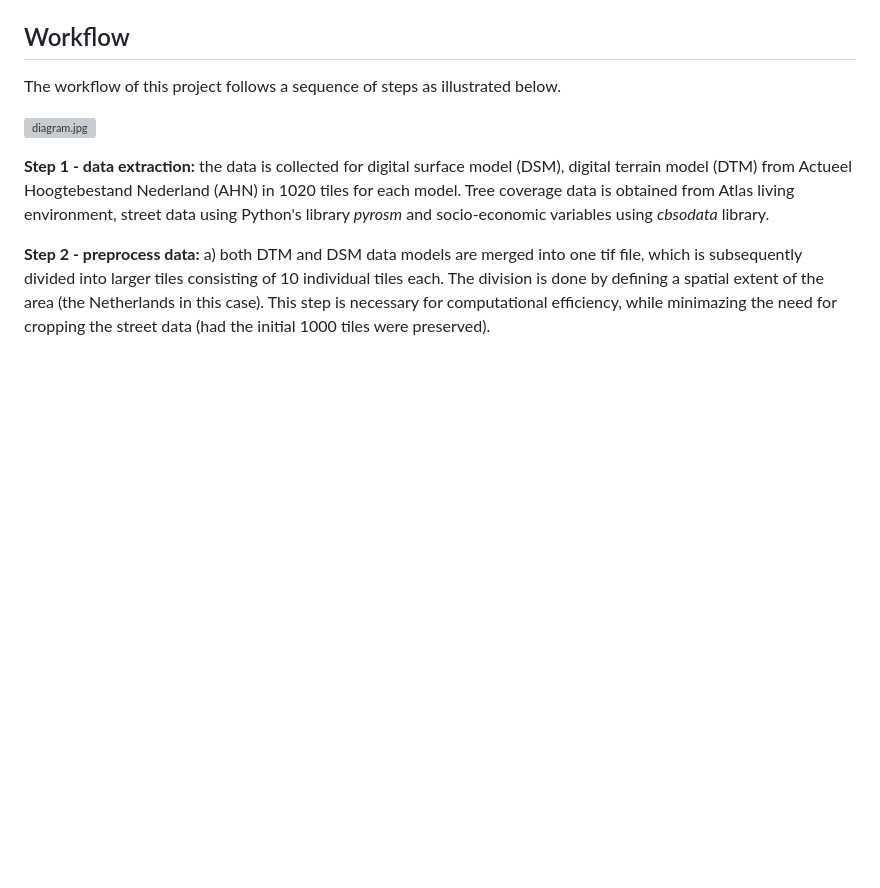
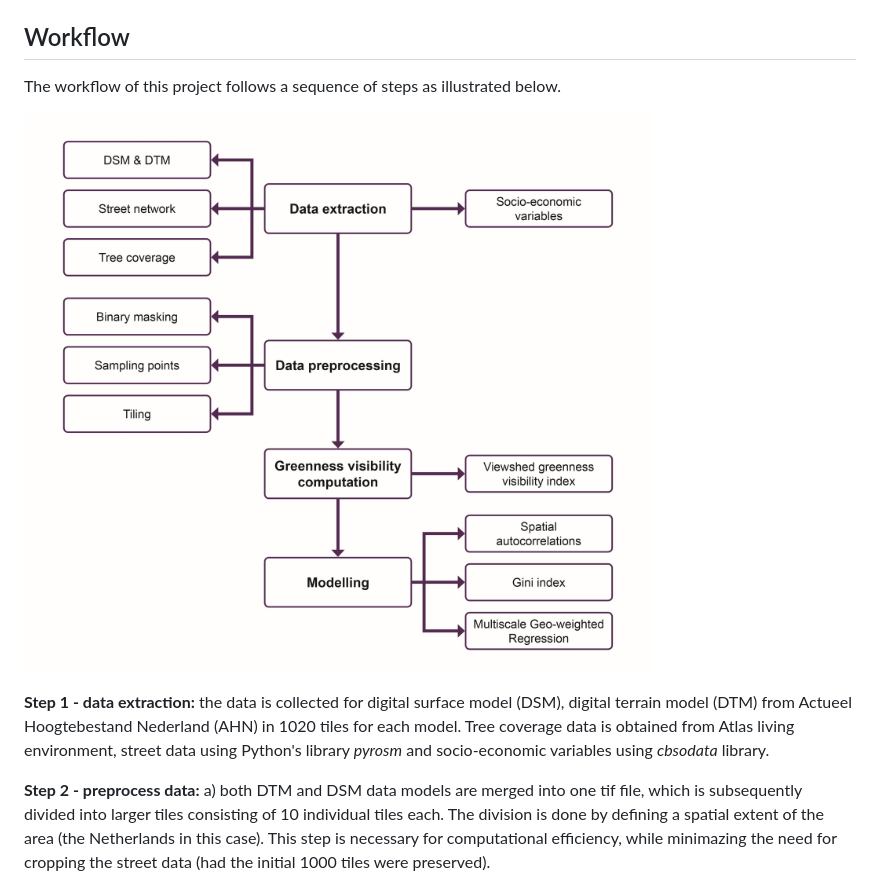
Before and after one commit to Spatial-Data-Science-and-GEO-AI-Lab/2.5D-GreenViewIndex-Netherlands, a Markdown page: README.md, the part around one of its changes. GitHub-like rendering; blank space fills up the shorter version; grey boxes are pictures that could not be loaded.

```diff
--- a/README.md
+++ b/README.md
@@ -22,7 +22,7 @@ To successfully run this project, the following dependencies are required:
 ## Workflow
 The workflow of this project follows a sequence of steps as illustrated below.
 
-![diagram.jpg](visualisation%2Fdiagram.jpg)
+![flowchart_methodology.jpg](img%2Fflowchart_methodology.jpg)
 
 **Step 1 - data extraction:** the data is collected for digital surface model (DSM),
 digital terrain model (DTM) from Actueel Hoogtebestand Nederland (AHN) in 1020 tiles
```
Also changed, not shown: other parts of README.md (+3 -3 lines).
